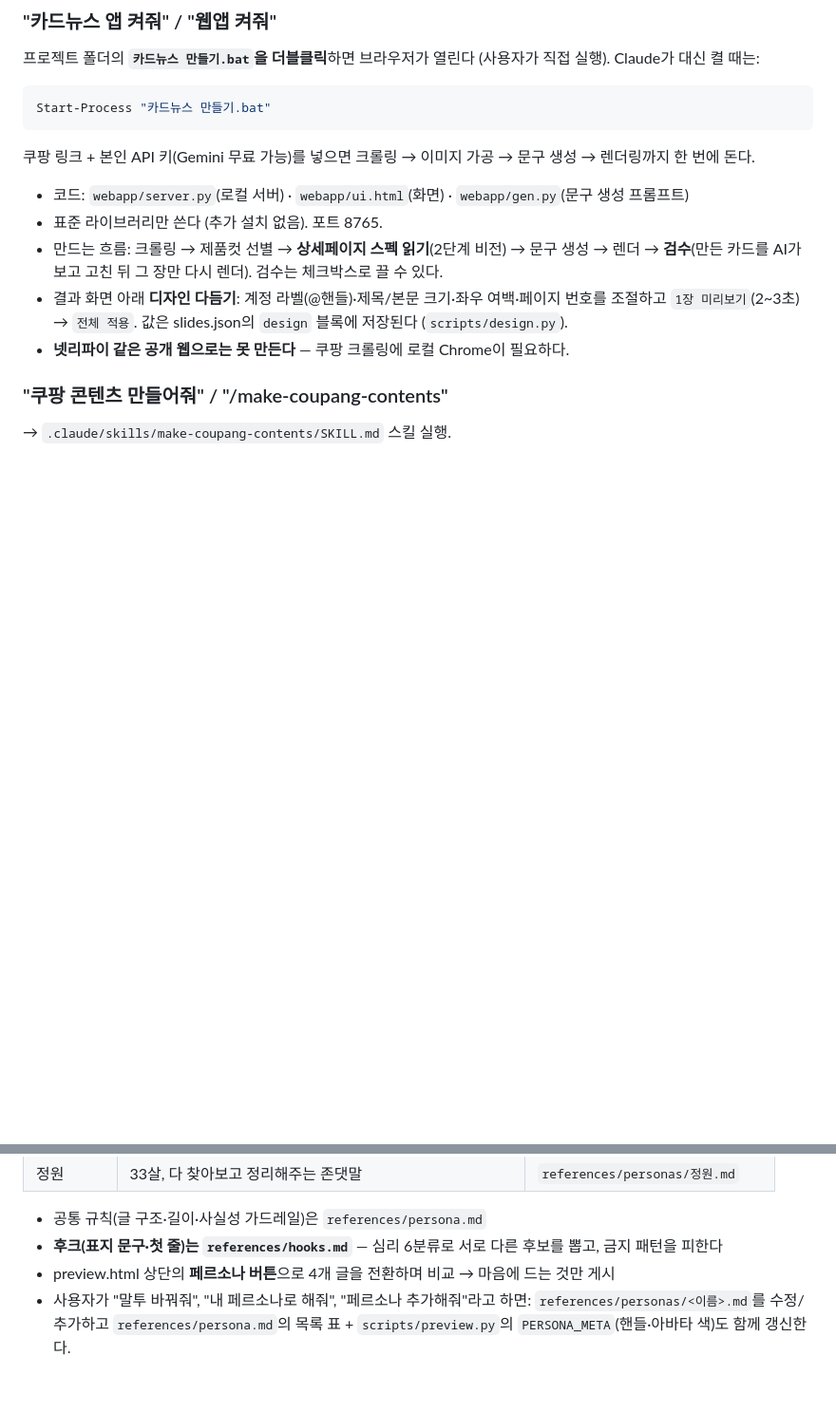
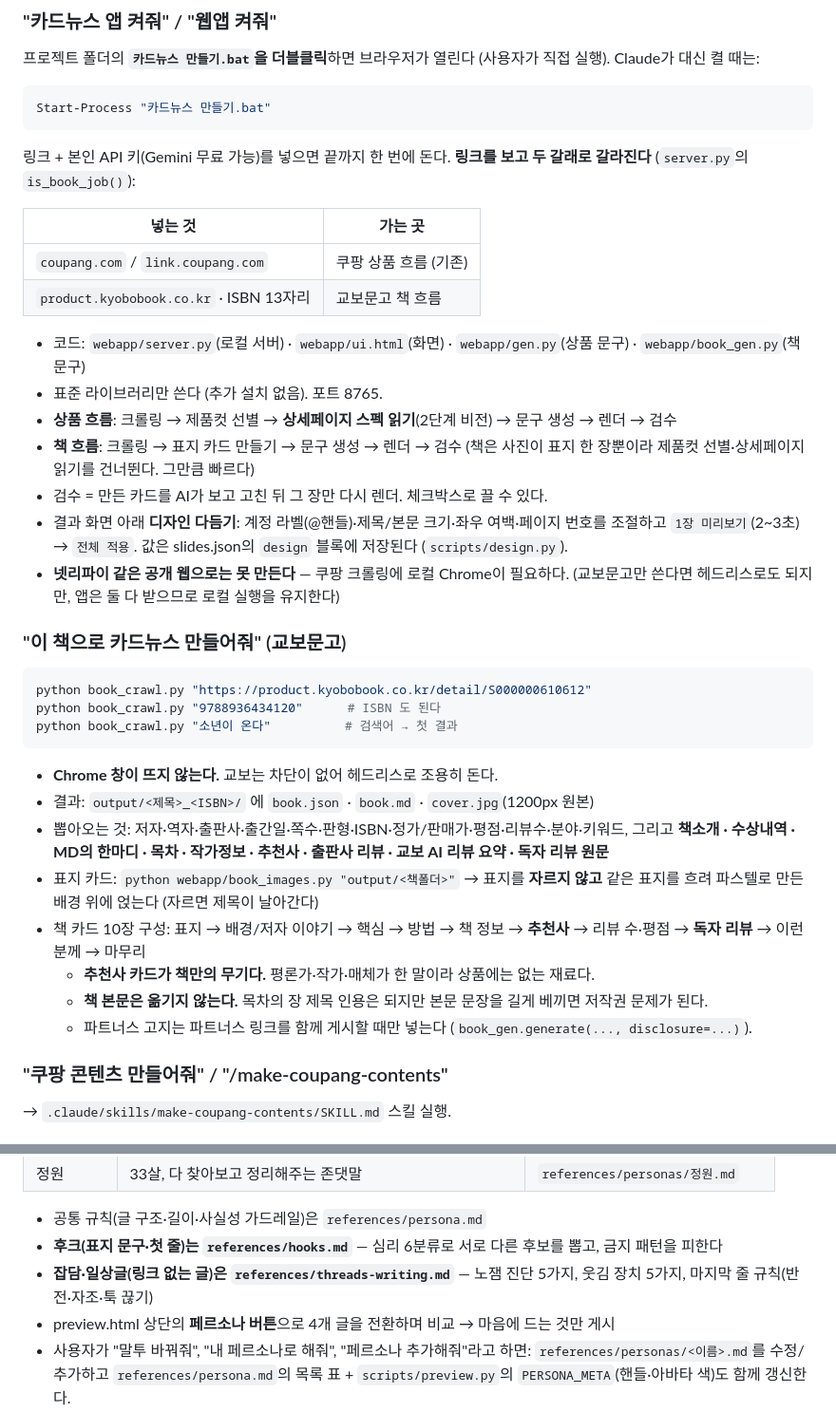
Before and after one commit to iinseong994-cmd/cardnews, a Markdown page: CLAUDE.md, 2 parts joined by grey strips. Shown at 95% size. GitHub-like rendering; blank space fills up the shorter version.

Commit message:
CLAUDE.md 에 책 흐름 정리
Co-Authored-By: Claude Opus 5 <noreply@anthropic.com>

````diff
--- a/CLAUDE.md
+++ b/CLAUDE.md
@@ -66,12 +66,42 @@ Claude가 대신 켤 때는:
 Start-Process "카드뉴스 만들기.bat"
 ```
 
-쿠팡 링크 + 본인 API 키(Gemini 무료 가능)를 넣으면 크롤링 → 이미지 가공 → 문구 생성 → 렌더링까지 한 번에 돈다.
-- 코드: `webapp/server.py`(로컬 서버) · `webapp/ui.html`(화면) · `webapp/gen.py`(문구 생성 프롬프트)
+링크 + 본인 API 키(Gemini 무료 가능)를 넣으면 끝까지 한 번에 돈다.
+**링크를 보고 두 갈래로 갈라진다** (`server.py`의 `is_book_job()`):
+
+| 넣는 것 | 가는 곳 |
+|---|---|
+| `coupang.com` / `link.coupang.com` | 쿠팡 상품 흐름 (기존) |
+| `product.kyobobook.co.kr` · ISBN 13자리 | 교보문고 책 흐름 |
+
+- 코드: `webapp/server.py`(로컬 서버) · `webapp/ui.html`(화면) · `webapp/gen.py`(상품 문구) · `webapp/book_gen.py`(책 문구)
 - 표준 라이브러리만 쓴다 (추가 설치 없음). 포트 8765.
-- 만드는 흐름: 크롤링 → 제품컷 선별 → **상세페이지 스펙 읽기**(2단계 비전) → 문구 생성 → 렌더 → **검수**(만든 카드를 AI가 보고 고친 뒤 그 장만 다시 렌더). 검수는 체크박스로 끌 수 있다.
+- **상품 흐름**: 크롤링 → 제품컷 선별 → **상세페이지 스펙 읽기**(2단계 비전) → 문구 생성 → 렌더 → 검수
+- **책 흐름**: 크롤링 → 표지 카드 만들기 → 문구 생성 → 렌더 → 검수
+  (책은 사진이 표지 한 장뿐이라 제품컷 선별·상세페이지 읽기를 건너뛴다. 그만큼 빠르다)
+- 검수 = 만든 카드를 AI가 보고 고친 뒤 그 장만 다시 렌더. 체크박스로 끌 수 있다.
 - 결과 화면 아래 **디자인 다듬기**: 계정 라벨(@핸들)·제목/본문 크기·좌우 여백·페이지 번호를 조절하고 `1장 미리보기`(2~3초) → `전체 적용`. 값은 slides.json의 `design` 블록에 저장된다 (`scripts/design.py`).
 - **넷리파이 같은 공개 웹으로는 못 만든다** — 쿠팡 크롤링에 로컬 Chrome이 필요하다.
+  (교보문고만 쓴다면 헤드리스로도 되지만, 앱은 둘 다 받으므로 로컬 실행을 유지한다)
+
+### "이 책으로 카드뉴스 만들어줘" (교보문고)
+
+```bash
+python book_crawl.py "https://product.kyobobook.co.kr/detail/S000000610612"
+python book_crawl.py "9788936434120"      # ISBN 도 된다
+python book_crawl.py "소년이 온다"          # 검색어 → 첫 결과
+```
+
+- **Chrome 창이 뜨지 않는다.** 교보는 차단이 없어 헤드리스로 조용히 돈다.
+- 결과: `output/<제목>_<ISBN>/` 에 `book.json` · `book.md` · `cover.jpg`(1200px 원본)
+- 뽑아오는 것: 저자·역자·출판사·출간일·쪽수·판형·ISBN·정가/판매가·평점·리뷰수·분야·키워드,
+  그리고 **책소개 · 수상내역 · MD의 한마디 · 목차 · 작가정보 · 추천사 · 출판사 리뷰 · 교보 AI 리뷰 요약 · 독자 리뷰 원문**
+- 표지 카드: `python webapp/book_images.py "output/<책폴더>"`
+  → 표지를 **자르지 않고** 같은 표지를 흐려 파스텔로 만든 배경 위에 얹는다 (자르면 제목이 날아간다)
+- 책 카드 10장 구성: 표지 → 배경/저자 이야기 → 핵심 → 방법 → 책 정보 → **추천사** → 리뷰 수·평점 → **독자 리뷰** → 이런 분께 → 마무리
+  - **추천사 카드가 책만의 무기다.** 평론가·작가·매체가 한 말이라 상품에는 없는 재료다.
+  - **책 본문은 옮기지 않는다.** 목차의 장 제목 인용은 되지만 본문 문장을 길게 베끼면 저작권 문제가 된다.
+  - 파트너스 고지는 파트너스 링크를 함께 게시할 때만 넣는다 (`book_gen.generate(..., disclosure=...)`).
 
 ### "쿠팡 콘텐츠 만들어줘" / "/make-coupang-contents"
 
@@ -119,6 +149,7 @@ open "output/<제품폴더>/preview.html"   # Windows: start
 
 - 공통 규칙(글 구조·길이·사실성 가드레일)은 `references/persona.md`
 - **후크(표지 문구·첫 줄)는 `references/hooks.md`** — 심리 6분류로 서로 다른 후보를 뽑고, 금지 패턴을 피한다
+- **잡담·일상글(링크 없는 글)은 `references/threads-writing.md`** — 노잼 진단 5가지, 웃김 장치 5가지, 마지막 줄 규칙(반전·자조·툭 끊기)
 - preview.html 상단의 **페르소나 버튼**으로 4개 글을 전환하며 비교 → 마음에 드는 것만 게시
 - 사용자가 "말투 바꿔줘", "내 페르소나로 해줘", "페르소나 추가해줘"라고 하면:
   `references/personas/<이름>.md`를 수정/추가하고 `references/persona.md`의 목록 표 + `scripts/preview.py`의 `PERSONA_META`(핸들·아바타 색)도 함께 갱신한다.
````
Also changed, not shown: other parts of CLAUDE.md (+9 -3 lines).
